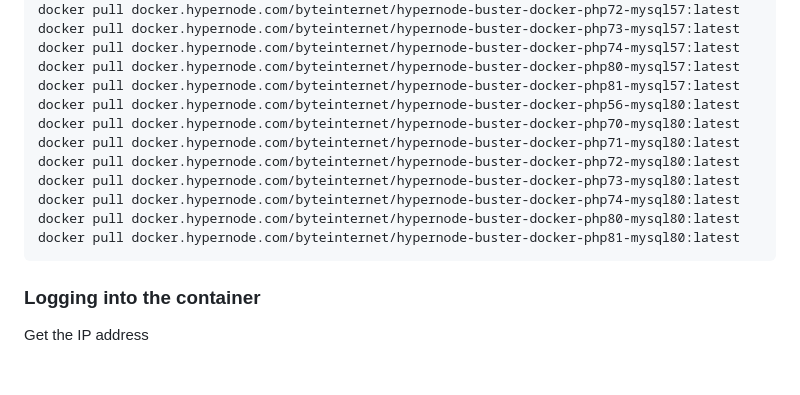
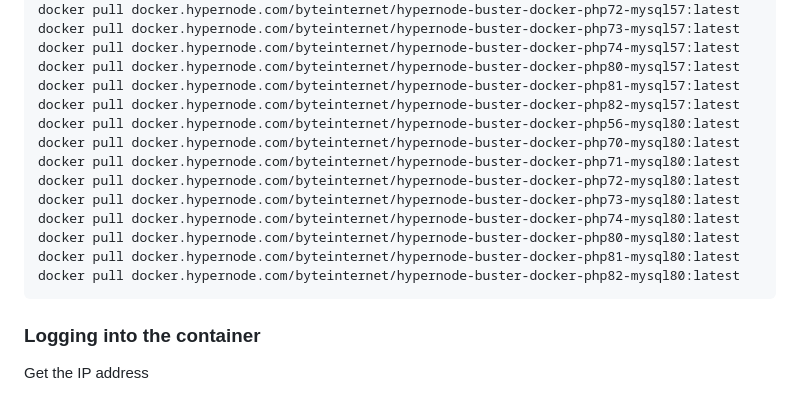
Before and after one commit to ByteInternet/hypernode-docker, a Markdown page: README.md, the part around the change. Drawn GitHub-style; blank space fills up the shorter version.

Commit message:
Add PHP 8.2 images to the README list

````diff
--- a/README.md
+++ b/README.md
@@ -58,6 +58,7 @@ docker pull docker.hypernode.com/byteinternet/hypernode-buster-docker-php73-mysq
 docker pull docker.hypernode.com/byteinternet/hypernode-buster-docker-php74-mysql57:latest
 docker pull docker.hypernode.com/byteinternet/hypernode-buster-docker-php80-mysql57:latest
 docker pull docker.hypernode.com/byteinternet/hypernode-buster-docker-php81-mysql57:latest
+docker pull docker.hypernode.com/byteinternet/hypernode-buster-docker-php82-mysql57:latest
 docker pull docker.hypernode.com/byteinternet/hypernode-buster-docker-php56-mysql80:latest
 docker pull docker.hypernode.com/byteinternet/hypernode-buster-docker-php70-mysql80:latest
 docker pull docker.hypernode.com/byteinternet/hypernode-buster-docker-php71-mysql80:latest
@@ -66,6 +67,7 @@ docker pull docker.hypernode.com/byteinternet/hypernode-buster-docker-php73-mysq
 docker pull docker.hypernode.com/byteinternet/hypernode-buster-docker-php74-mysql80:latest
 docker pull docker.hypernode.com/byteinternet/hypernode-buster-docker-php80-mysql80:latest
 docker pull docker.hypernode.com/byteinternet/hypernode-buster-docker-php81-mysql80:latest
+docker pull docker.hypernode.com/byteinternet/hypernode-buster-docker-php82-mysql80:latest
 ```
 
 ### Logging into the container
````
